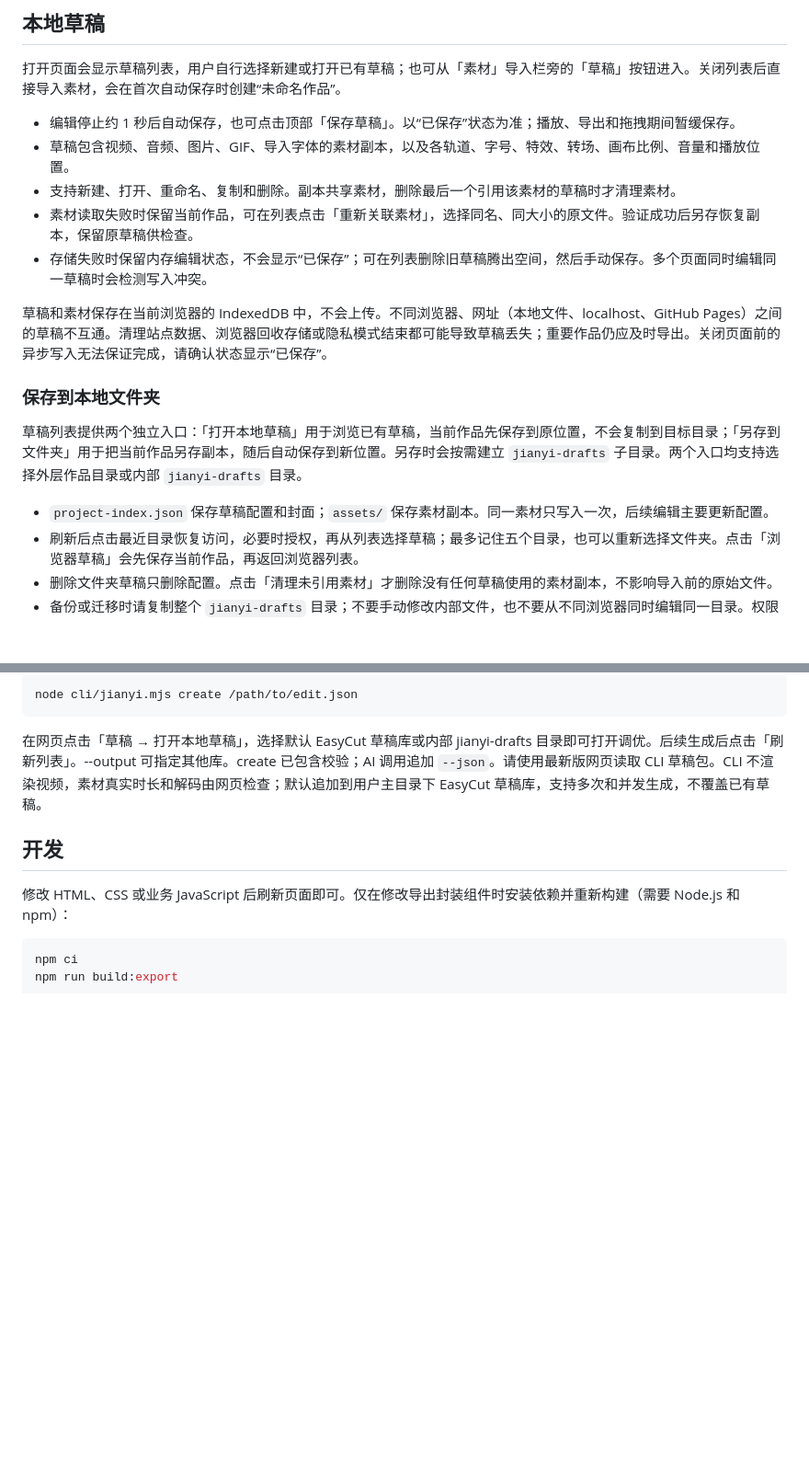
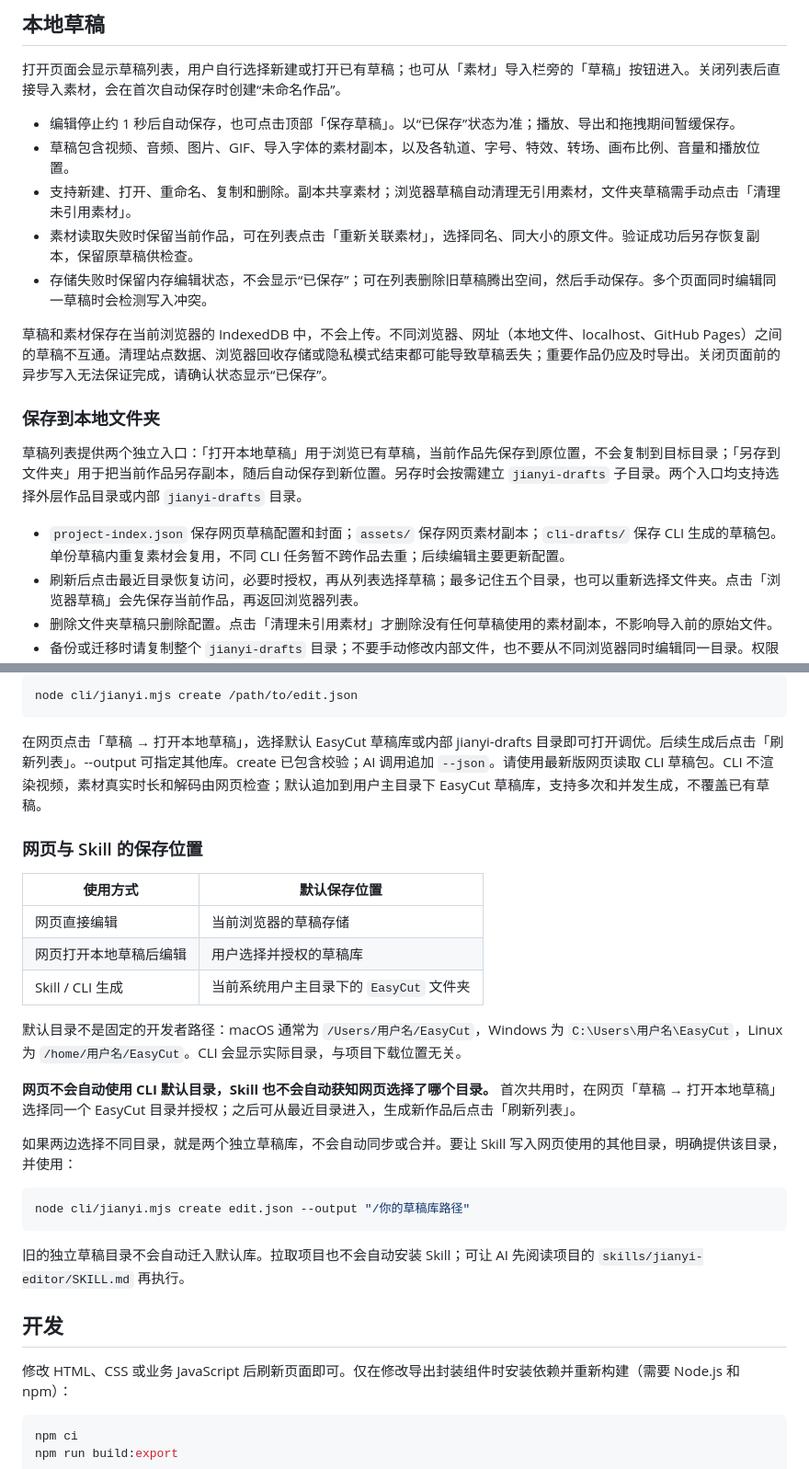
Before and after one commit to Link-Start/jianyi_chengxs1994, a Markdown page: README.md, 2 parts joined by grey strips. Shown at 92% size. Rendered like a GitHub page; blank space fills up the shorter version.

Commit message:
补充网页与Skill草稿库选择及同步边界说明

````diff
--- a/README.md
+++ b/README.md
@@ -82,7 +82,7 @@
 
 - 编辑停止约 1 秒后自动保存，也可点击顶部「保存草稿」。以“已保存”状态为准；播放、导出和拖拽期间暂缓保存。
 - 草稿包含视频、音频、图片、GIF、导入字体的素材副本，以及各轨道、字号、特效、转场、画布比例、音量和播放位置。
-- 支持新建、打开、重命名、复制和删除。副本共享素材，删除最后一个引用该素材的草稿时才清理素材。
+- 支持新建、打开、重命名、复制和删除。副本共享素材；浏览器草稿自动清理无引用素材，文件夹草稿需手动点击「清理未引用素材」。
 - 素材读取失败时保留当前作品，可在列表点击「重新关联素材」，选择同名、同大小的原文件。验证成功后另存恢复副本，保留原草稿供检查。
 - 存储失败时保留内存编辑状态，不会显示“已保存”；可在列表删除旧草稿腾出空间，然后手动保存。多个页面同时编辑同一草稿时会检测写入冲突。
 
@@ -92,7 +92,7 @@
 
 草稿列表提供两个独立入口：「打开本地草稿」用于浏览已有草稿，当前作品先保存到原位置，不会复制到目标目录；「另存到文件夹」用于把当前作品另存副本，随后自动保存到新位置。另存时会按需建立 `jianyi-drafts` 子目录。两个入口均支持选择外层作品目录或内部 `jianyi-drafts` 目录。
 
-- `project-index.json` 保存草稿配置和封面；`assets/` 保存素材副本。同一素材只写入一次，后续编辑主要更新配置。
+- `project-index.json` 保存网页草稿配置和封面；`assets/` 保存网页素材副本；`cli-drafts/` 保存 CLI 生成的草稿包。单份草稿内重复素材会复用，不同 CLI 任务暂不跨作品去重；后续编辑主要更新配置。
 - 刷新后点击最近目录恢复访问，必要时授权，再从列表选择草稿；最多记住五个目录，也可以重新选择文件夹。点击「浏览器草稿」会先保存当前作品，再返回浏览器列表。
 - 删除文件夹草稿只删除配置。点击「清理未引用素材」才删除没有任何草稿使用的素材副本，不影响导入前的原始文件。
 - 备份或迁移时请复制整个 `jianyi-drafts` 目录；不要手动修改内部文件，也不要从不同浏览器同时编辑同一目录。权限失效或磁盘写入失败会保留当前编辑内容并提示未保存。
@@ -128,7 +128,28 @@ node cli/jianyi.mjs create /path/to/edit.json
 
 在网页点击「草稿 → 打开本地草稿」，选择默认 EasyCut 草稿库或内部 jianyi-drafts 目录即可打开调优。后续生成后点击「刷新列表」。--output 可指定其他库。create 已包含校验；AI 调用追加 `--json`。请使用最新版网页读取 CLI 草稿包。CLI 不渲染视频，素材真实时长和解码由网页检查；默认追加到用户主目录下 EasyCut 草稿库，支持多次和并发生成，不覆盖已有草稿。
 
+### 网页与 Skill 的保存位置
+
+| 使用方式 | 默认保存位置 |
+| --- | --- |
+| 网页直接编辑 | 当前浏览器的草稿存储 |
+| 网页打开本地草稿后编辑 | 用户选择并授权的草稿库 |
+| Skill / CLI 生成 | 当前系统用户主目录下的 `EasyCut` 文件夹 |
+
+默认目录不是固定的开发者路径：macOS 通常为 `/Users/用户名/EasyCut`，Windows 为 `C:\Users\用户名\EasyCut`，Linux 为 `/home/用户名/EasyCut`。CLI 会显示实际目录，与项目下载位置无关。
+
+**网页不会自动使用 CLI 默认目录，Skill 也不会自动获知网页选择了哪个目录。** 首次共用时，在网页「草稿 → 打开本地草稿」选择同一个 EasyCut 目录并授权；之后可从最近目录进入，生成新作品后点击「刷新列表」。
+
+如果两边选择不同目录，就是两个独立草稿库，不会自动同步或合并。要让 Skill 写入网页使用的其他目录，明确提供该目录，并使用：
+
+```sh
+node cli/jianyi.mjs create edit.json --output "/你的草稿库路径"
+```
+
+旧的独立草稿目录不会自动迁入默认库。拉取项目也不会自动安装 Skill；可让 AI 先阅读项目的 `skills/jianyi-editor/SKILL.md` 再执行。
+
 ## 开发
+
 
 修改 HTML、CSS 或业务 JavaScript 后刷新页面即可。仅在修改导出封装组件时安装依赖并重新构建（需要 Node.js 和 npm）：
 
````
Also changed, not shown: cli/README.md (+2 -0 lines).
